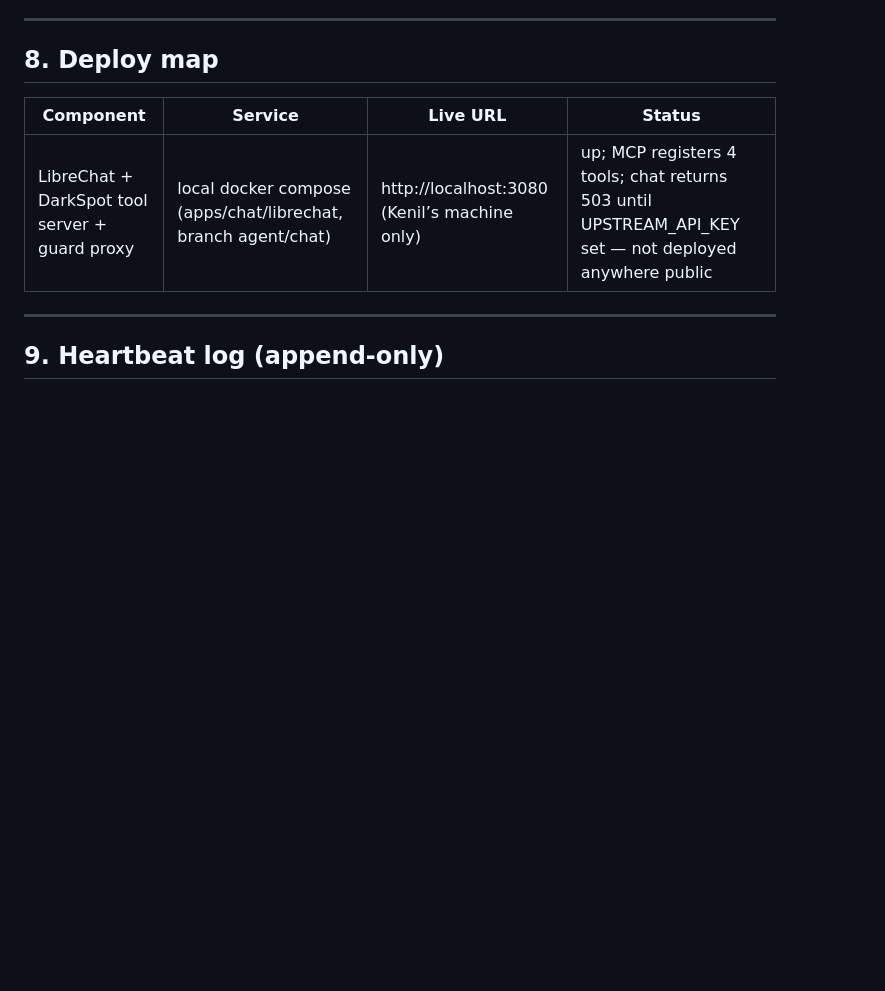
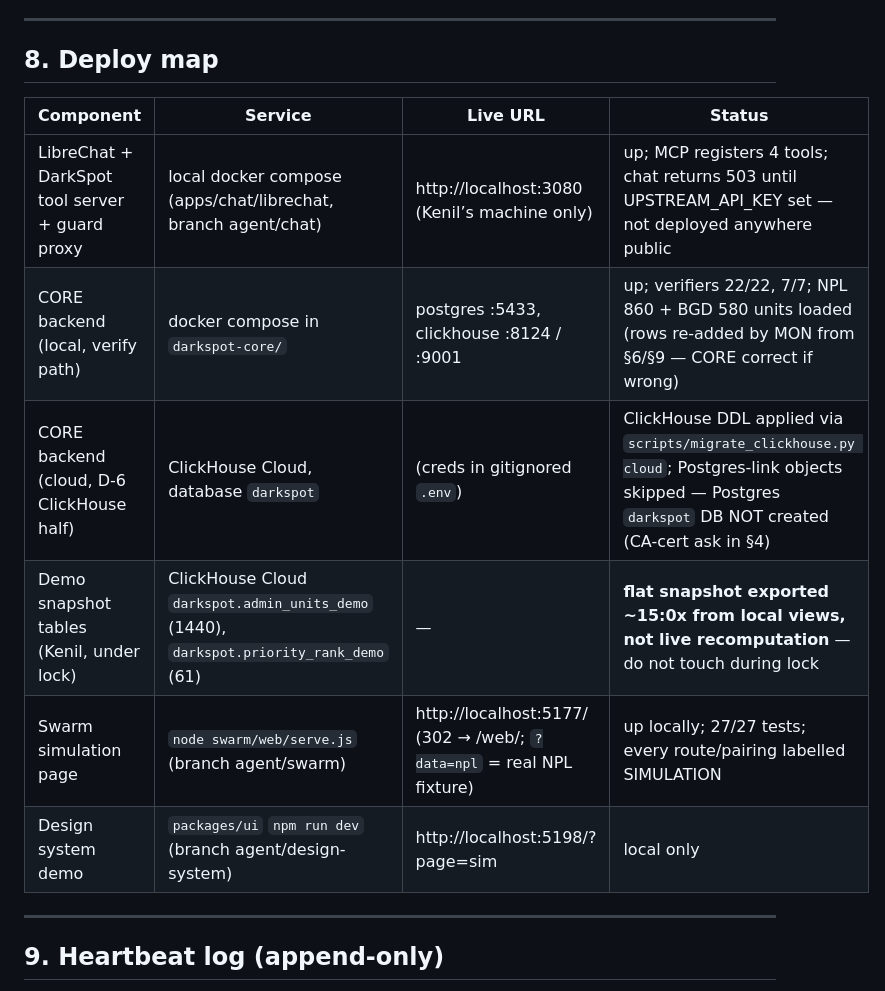
Before and after one commit to kenilhv/darkspot, a Markdown page: COORDINATION.md, the part around one of its changes. Drawn GitHub-style; blank space fills up the shorter version.

```diff
--- a/COORDINATION.md
+++ b/COORDINATION.md
@@ -342,6 +353,11 @@ In priority order:
 | Component | Service | Live URL | Status |
 |---|---|---|---|
 | LibreChat + DarkSpot tool server + guard proxy | local docker compose (apps/chat/librechat, branch agent/chat) | http://localhost:3080 (Kenil’s machine only) | up; MCP registers 4 tools; chat returns 503 until UPSTREAM_API_KEY set — not deployed anywhere public |
+| CORE backend (local, verify path) | docker compose in `darkspot-core/` | postgres :5433, clickhouse :8124 / :9001 | up; verifiers 22/22, 7/7; NPL 860 + BGD 580 units loaded (rows re-added by MON from §6/§9 — CORE correct if wrong) |
+| CORE backend (cloud, D-6 ClickHouse half) | ClickHouse Cloud, database `darkspot` | (creds in gitignored `.env`) | ClickHouse DDL applied via `scripts/migrate_clickhouse.py cloud`; Postgres-link objects skipped — Postgres `darkspot` DB NOT created (CA-cert ask in §4) |
+| Demo snapshot tables (Kenil, under lock) | ClickHouse Cloud `darkspot.admin_units_demo` (1440), `darkspot.priority_rank_demo` (61) | — | **flat snapshot exported ~15:0x from local views, not live recomputation** — do not touch during lock |
+| Swarm simulation page | `node swarm/web/serve.js` (branch agent/swarm) | http://localhost:5177/ (302 → /web/; `?data=npl` = real NPL fixture) | up locally; 27/27 tests; every route/pairing labelled SIMULATION |
+| Design system demo | `packages/ui` `npm run dev` (branch agent/design-system) | http://localhost:5198/?page=sim | local only |
 
 ---
 
```
Also changed, not shown: other parts of COORDINATION.md (+12 -0 lines).
